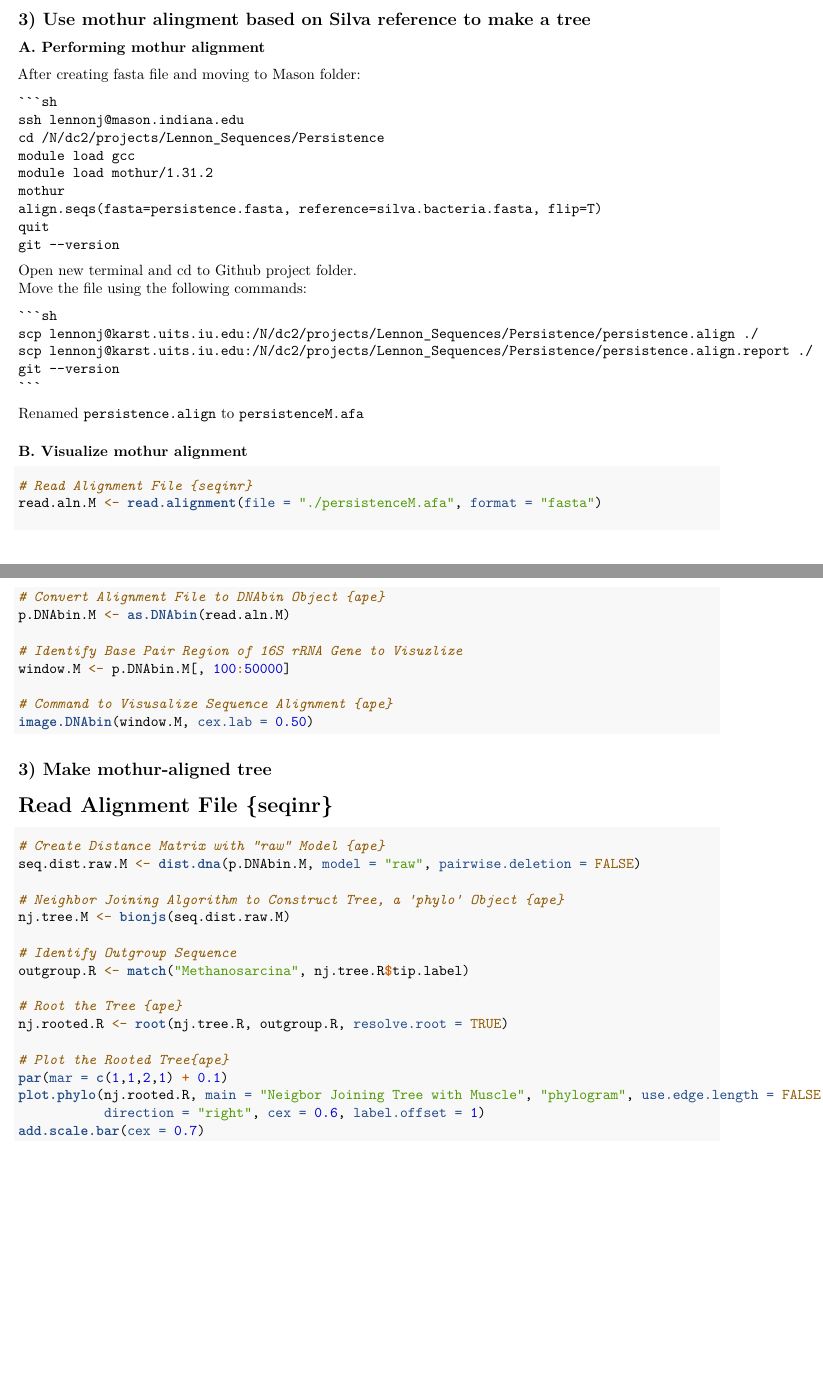
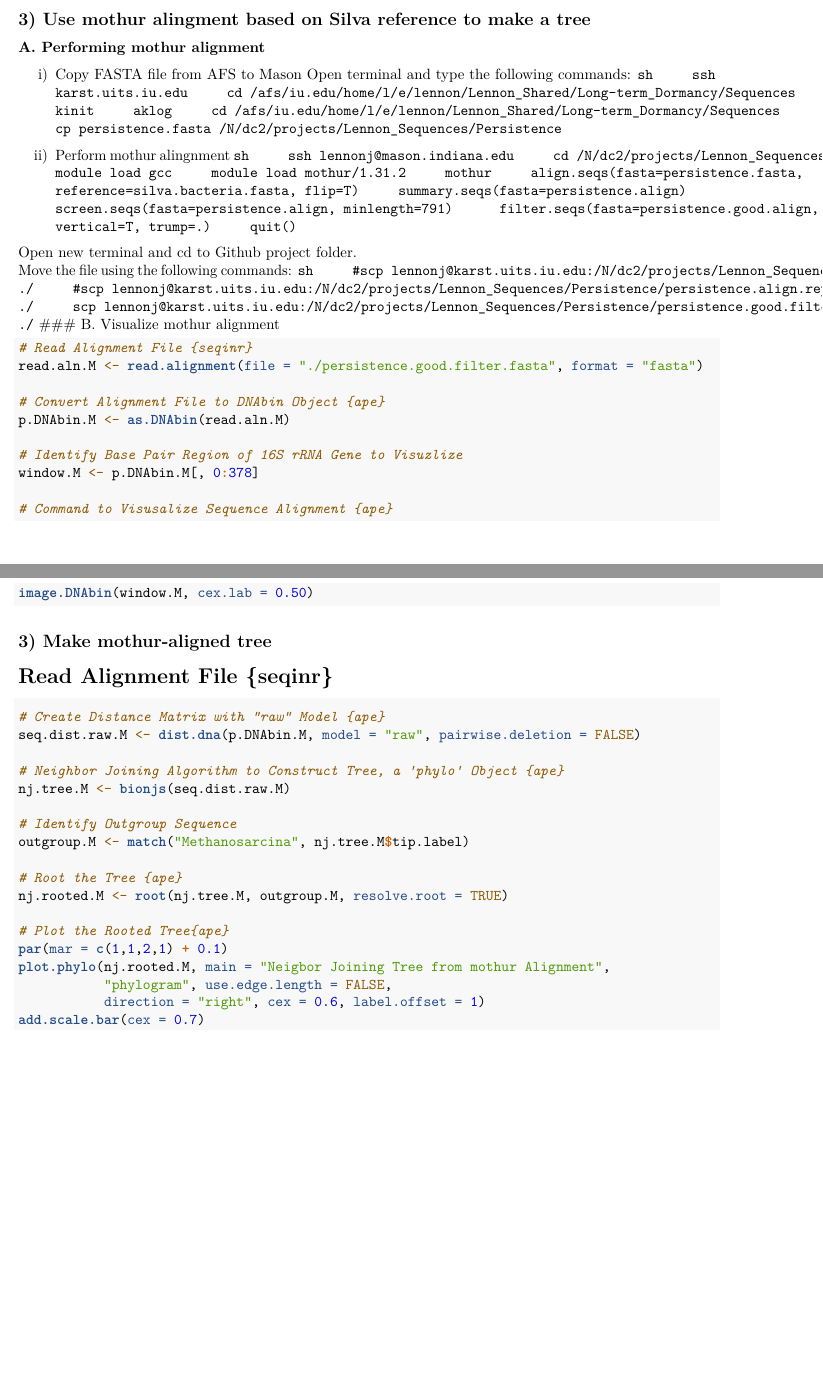
Before and after one commit to LennonLab/Dimensions, an R Markdown document (Aim1/DeathCurves/Phylo/PersistencePhylo.Rmd): two parts of pages 2 and 3 of 3, joined at a grey line, cut so that both start at the same text, the shorter picture padded with empty space. Rendered offline with R 4.5, knitr and Pandoc, then LaTeX, with nearby package versions; the code is not run, so its results and figures are left out.

Commit message:
revamping alignments with mothur

````diff
--- a/Aim1/DeathCurves/Phylo/PersistencePhylo.Rmd
+++ b/Aim1/DeathCurves/Phylo/PersistencePhylo.Rmd
@@ -80,8 +80,19 @@ add.scale.bar(cex = 0.7)
 
 ## 3) Use mothur alingment based on Silva reference to make a tree
 ### A. Performing mothur alignment
-After creating fasta file and moving to Mason folder:
 
+i) Copy FASTA file from AFS to Mason
+Open terminal and type the following commands:
+    ```sh
+    ssh karst.uits.iu.edu
+    cd /afs/iu.edu/home/l/e/lennon/Lennon_Shared/Long-term_Dormancy/Sequences
+    kinit
+    aklog
+    cd /afs/iu.edu/home/l/e/lennon/Lennon_Shared/Long-term_Dormancy/Sequences
+    cp persistence.fasta /N/dc2/projects/Lennon_Sequences/Persistence
+    ```
+
+ii) Perform mothur alingnment
     ```sh
     ssh lennonj@mason.indiana.edu
     cd /N/dc2/projects/Lennon_Sequences/Persistence
@@ -89,29 +100,29 @@ After creating fasta file and moving to Mason folder:
     module load mothur/1.31.2
     mothur
     align.seqs(fasta=persistence.fasta, reference=silva.bacteria.fasta, flip=T)
-    quit
-    git --version
+    summary.seqs(fasta=persistence.align)
+    screen.seqs(fasta=persistence.align, minlength=791)
+    filter.seqs(fasta=persistence.good.align, vertical=T, trump=.)
+    quit()
+    ```
 
 Open new terminal and cd to Github project folder.
 Move the file using the following commands:
-
     ```sh
-    scp lennonj@karst.uits.iu.edu:/N/dc2/projects/Lennon_Sequences/Persistence/persistence.align ./
-    scp lennonj@karst.uits.iu.edu:/N/dc2/projects/Lennon_Sequences/Persistence/persistence.align.report ./
-    git --version
+    #scp lennonj@karst.uits.iu.edu:/N/dc2/projects/Lennon_Sequences/Persistence/persistence.align ./
+    #scp lennonj@karst.uits.iu.edu:/N/dc2/projects/Lennon_Sequences/Persistence/persistence.align.report ./
+    scp lennonj@karst.uits.iu.edu:/N/dc2/projects/Lennon_Sequences/Persistence/persistence.good.filter.fasta ./
     ```
-Renamed `persistence.align` to `persistenceM.afa`
-
 ### B. Visualize mothur alignment
 ```{r}
 # Read Alignment File {seqinr}
-read.aln.M <- read.alignment(file = "./persistenceM.afa", format = "fasta")
+read.aln.M <- read.alignment(file = "./persistence.good.filter.fasta", format = "fasta")
 
 # Convert Alignment File to DNAbin Object {ape}
 p.DNAbin.M <- as.DNAbin(read.aln.M)
 
 # Identify Base Pair Region of 16S rRNA Gene to Visuzlize
-window.M <- p.DNAbin.M[, 100:50000]
+window.M <- p.DNAbin.M[, 0:378]
 
 # Command to Visusalize Sequence Alignment {ape}
 image.DNAbin(window.M, cex.lab = 0.50)
@@ -127,14 +138,15 @@ seq.dist.raw.M <- dist.dna(p.DNAbin.M, model = "raw", pairwise.deletion = FALSE)
 nj.tree.M <- bionjs(seq.dist.raw.M)
 
 # Identify Outgroup Sequence
-outgroup.R <- match("Methanosarcina", nj.tree.R$tip.label)
+outgroup.M <- match("Methanosarcina", nj.tree.M$tip.label)
 
 # Root the Tree {ape}
-nj.rooted.R <- root(nj.tree.R, outgroup.R, resolve.root = TRUE)
+nj.rooted.M <- root(nj.tree.M, outgroup.M, resolve.root = TRUE)
 
 # Plot the Rooted Tree{ape}
 par(mar = c(1,1,2,1) + 0.1)
-plot.phylo(nj.rooted.R, main = "Neigbor Joining Tree with Muscle", "phylogram", use.edge.length = FALSE,
+plot.phylo(nj.rooted.M, main = "Neigbor Joining Tree from mothur Alignment",
+           "phylogram", use.edge.length = FALSE,
            direction = "right", cex = 0.6, label.offset = 1)
 add.scale.bar(cex = 0.7)
 
````
Also changed, not shown: 5 other files.
